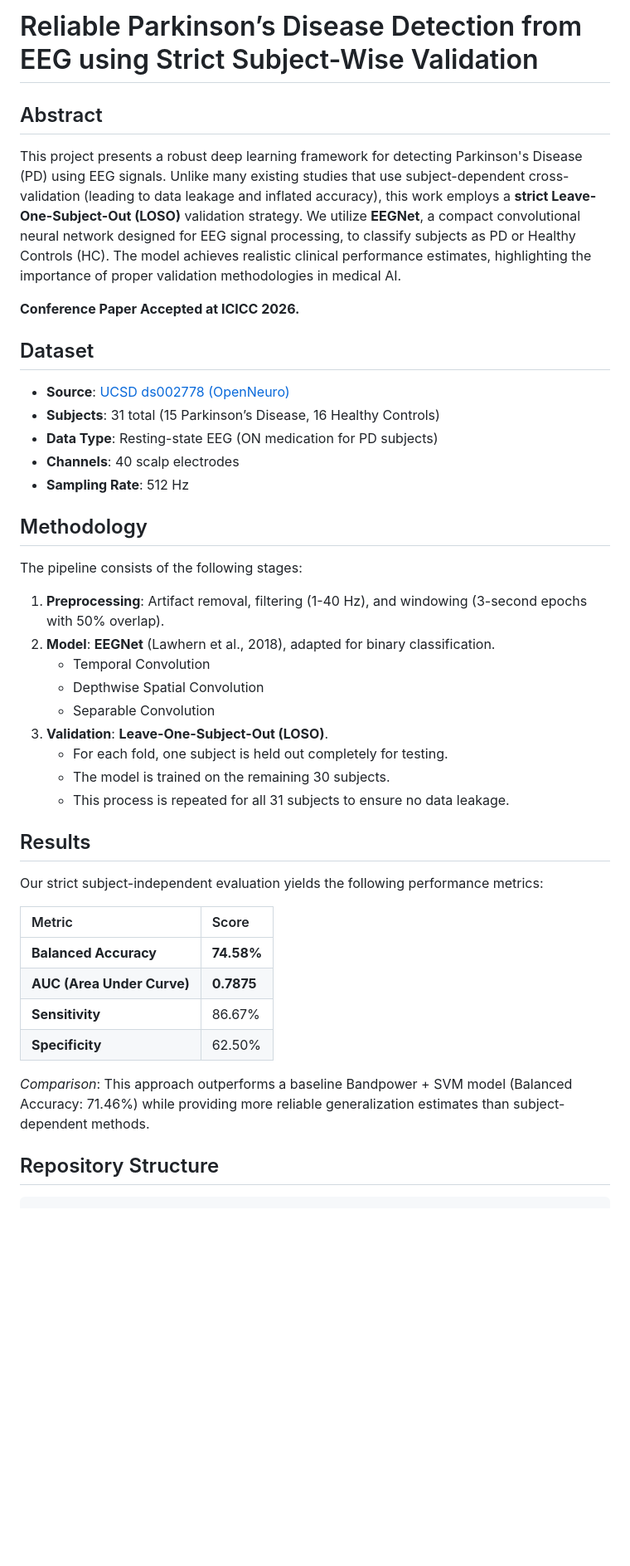
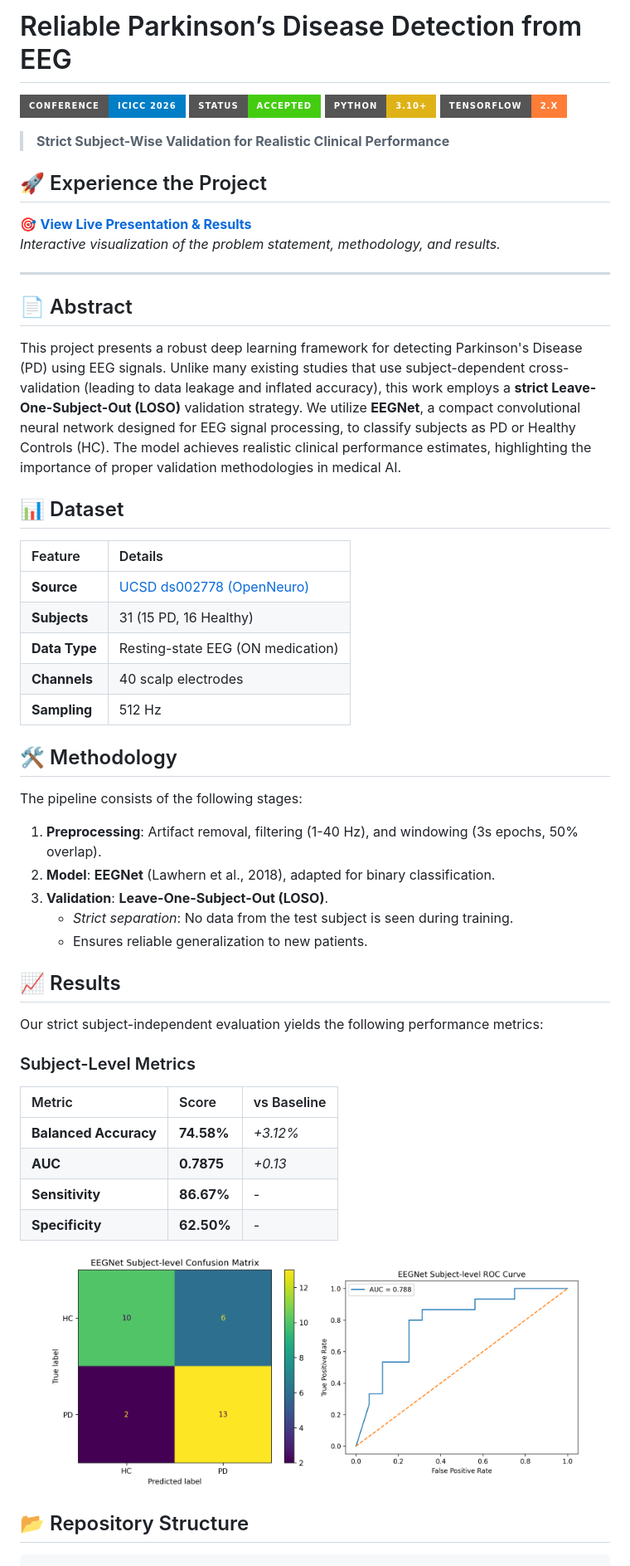
Before and after one commit to mahirdesai2004/pbl4-parkinsons-eeg, a Markdown page: README.md, the part around one of its changes. Shown at 83% size. GitHub-like rendering; badges without logos; blank space fills up the shorter version.

Commit message:
Docs: Update README with badges, presentation link, and citation info

````diff
--- a/README.md
+++ b/README.md
@@ -1,41 +1,55 @@
-# Reliable Parkinson’s Disease Detection from EEG using Strict Subject-Wise Validation
+# Reliable Parkinson’s Disease Detection from EEG
 
-## Abstract
+[![Conference](https://img.shields.io/badge/Conference-ICICC%202026-blue?style=for-the-badge&logo=ieee)](https://icicc-conf.com/)
+[![Status](https://img.shields.io/badge/Status-Accepted-success?style=for-the-badge)](https://github.com/mahirdesai2004/pbl4-parkinsons-eeg)
+[![Python](https://img.shields.io/badge/Python-3.10+-yellow?style=for-the-badge&logo=python&logoColor=white)](https://www.python.org/)
+[![TensorFlow](https://img.shields.io/badge/TensorFlow-2.x-orange?style=for-the-badge&logo=tensorflow&logoColor=white)](https://www.tensorflow.org/)
+
+> **Strict Subject-Wise Validation for Realistic Clinical Performance**
+
+## 🚀 Experience the Project
+🎯 **[View Live Presentation & Results](https://mahirdesai2004.github.io/pbl4-parkinsons-eeg/)**
+*Interactive visualization of the problem statement, methodology, and results.*
+
+---
+
+## 📄 Abstract
 This project presents a robust deep learning framework for detecting Parkinson's Disease (PD) using EEG signals. Unlike many existing studies that use subject-dependent cross-validation (leading to data leakage and inflated accuracy), this work employs a **strict Leave-One-Subject-Out (LOSO)** validation strategy. We utilize **EEGNet**, a compact convolutional neural network designed for EEG signal processing, to classify subjects as PD or Healthy Controls (HC). The model achieves realistic clinical performance estimates, highlighting the importance of proper validation methodologies in medical AI.
 
-**Conference Paper Accepted at ICICC 2026.**
+## 📊 Dataset
+| Feature | Details |
+| :--- | :--- |
+| **Source** | [UCSD ds002778 (OpenNeuro)](https://openneuro.org/datasets/ds002778) |
+| **Subjects** | 31 (15 PD, 16 Healthy) |
+| **Data Type** | Resting-state EEG (ON medication) |
+| **Channels** | 40 scalp electrodes |
+| **Sampling** | 512 Hz |
 
-## Dataset
-*   **Source**: [UCSD ds002778 (OpenNeuro)](https://openneuro.org/datasets/ds002778/versions/1.0.4)
-*   **Subjects**: 31 total (15 Parkinson’s Disease, 16 Healthy Controls)
-*   **Data Type**: Resting-state EEG (ON medication for PD subjects)
-*   **Channels**: 40 scalp electrodes
-*   **Sampling Rate**: 512 Hz
+## 🛠 Methodology
+The pipeline consists of the following stages:
 
-## Methodology
-The pipeline consists of the following stages:
-1.  **Preprocessing**: Artifact removal, filtering (1-40 Hz), and windowing (3-second epochs with 50% overlap).
+1.  **Preprocessing**: Artifact removal, filtering (1-40 Hz), and windowing (3s epochs, 50% overlap).
 2.  **Model**: **EEGNet** (Lawhern et al., 2018), adapted for binary classification.
-    *   Temporal Convolution
-    *   Depthwise Spatial Convolution
-    *   Separable Convolution
 3.  **Validation**: **Leave-One-Subject-Out (LOSO)**.
-    *   For each fold, one subject is held out completely for testing.
-    *   The model is trained on the remaining 30 subjects.
-    *   This process is repeated for all 31 subjects to ensure no data leakage.
+    *   *Strict separation*: No data from the test subject is seen during training.
+    *   Ensures reliable generalization to new patients.
 
-## Results
+## 📈 Results
 Our strict subject-independent evaluation yields the following performance metrics:
 
-| Metric | Score |
-| :--- | :--- |
-| **Balanced Accuracy** | **74.58%** |
-| **AUC (Area Under Curve)** | **0.7875** |
-| **Sensitivity** | 86.67% |
-| **Specificity** | 62.50% |
+### Subject-Level Metrics
+| Metric | Score | vs Baseline |
+| :--- | :--- | :--- |
+| **Balanced Accuracy** | **74.58%** | *+3.12%* |
+| **AUC** | **0.7875** | *+0.13* |
+| **Sensitivity** | **86.67%** | *-* |
+| **Specificity** | **62.50%** | *-* |
 
-*Comparison*: This approach outperforms a baseline Bandpower + SVM model (Balanced Accuracy: 71.46%) while providing more reliable generalization estimates than subject-dependent methods.
+<p align="center">
+  <img src="figures/confusion_matrix.png" width="45%" alt="Confusion Matrix">
+  <img src="figures/roc_eegnet.png" width="45%" alt="ROC Curve">
+</p>
 
-## Repository Structure
-```
+## 📂 Repository Structure
+```bash
 ├── code/
````
Also changed, not shown: other parts of README.md (+14 -35 lines).
